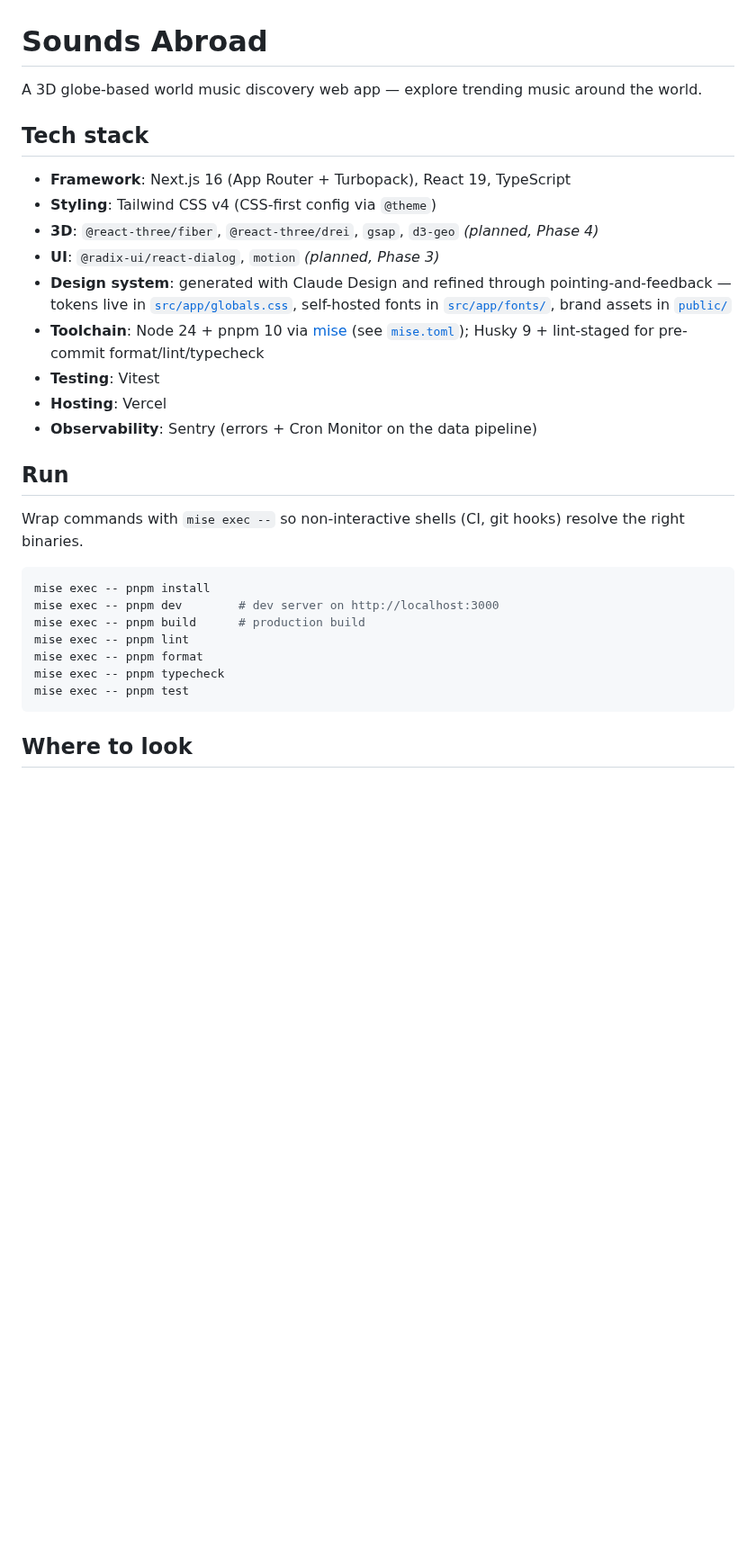
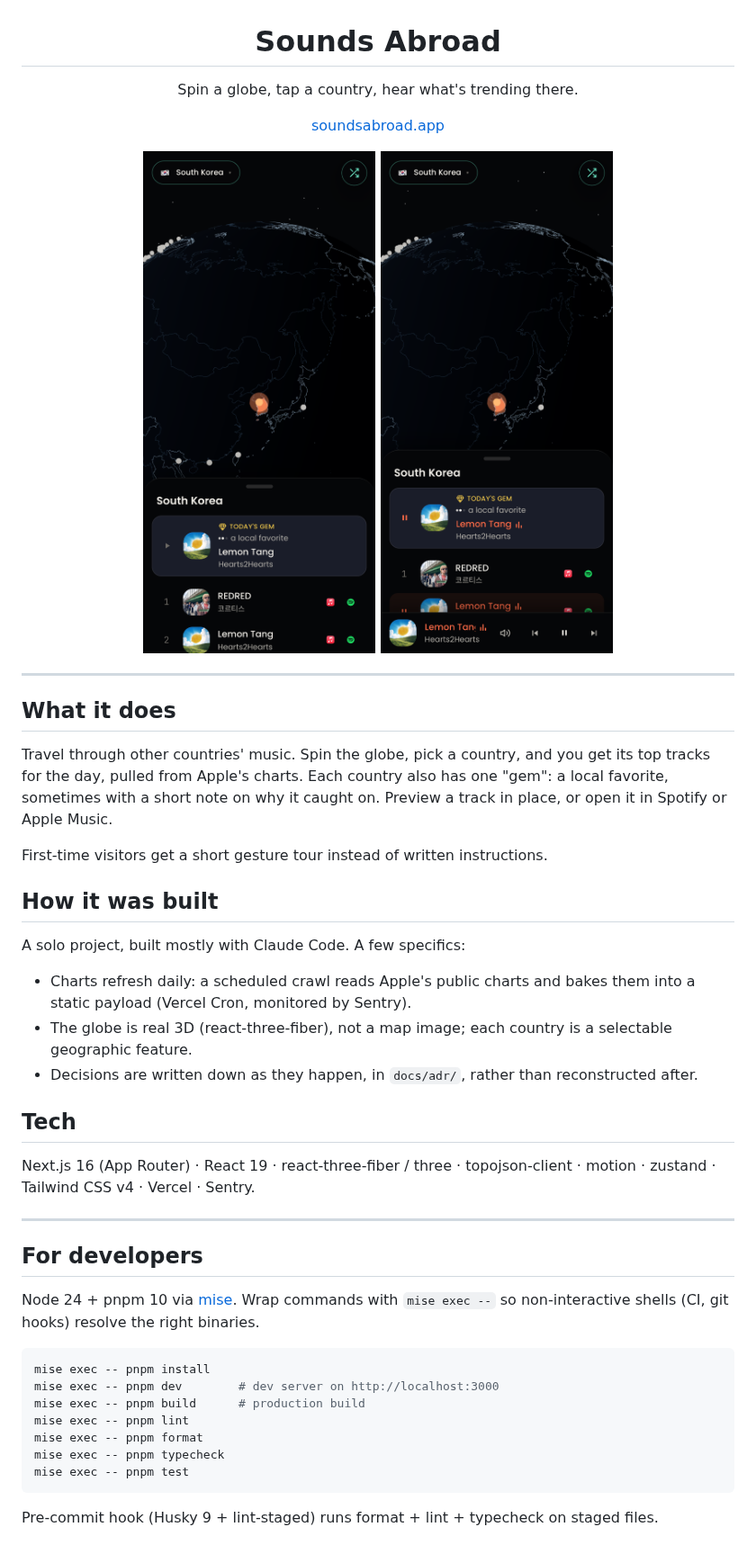
Before and after one commit to taewanu/sounds-abroad, a Markdown page: README.md, the part around one of its changes. Shown at 90% size. GitHub-like rendering; pictures changed too: docs/media/hero.png (added), docs/media/playing.png (added); blank space fills up the shorter version.

Commit message:
docs: rewrite README as a product-facing overview
The old README opened with a tech-stack list and stale "planned" tags, reading like scaffolding rather than a shipped app. It leads instead with what the app does and the live link, adds two mobile screenshots, and a short build section. The stack is corrected to what actually ships.

````diff
--- a/README.md
+++ b/README.md
@@ -1,22 +3,39 @@
 # Sounds Abroad
 
-A 3D globe-based world music discovery web app — explore trending music around the world.
+Spin a globe, tap a country, hear what's trending there.
 
-## Tech stack
+[soundsabroad.app](https://soundsabroad.app)
 
-- **Framework**: Next.js 16 (App Router + Turbopack), React 19, TypeScript
-- **Styling**: Tailwind CSS v4 (CSS-first config via `@theme`)
-- **3D**: `@react-three/fiber`, `@react-three/drei`, `gsap`, `d3-geo` _(planned, Phase 4)_
-- **UI**: `@radix-ui/react-dialog`, `motion` _(planned, Phase 3)_
-- **Design system**: generated with Claude Design and refined through pointing-and-feedback — tokens live in [`src/app/globals.css`](src/app/globals.css), self-hosted fonts in [`src/app/fonts/`](src/app/fonts/), brand assets in [`public/`](public/)
-- **Toolchain**: Node 24 + pnpm 10 via [mise](https://mise.jdx.dev) (see [`mise.toml`](mise.toml)); Husky 9 + lint-staged for pre-commit format/lint/typecheck
-- **Testing**: Vitest
-- **Hosting**: Vercel
-- **Observability**: Sentry (errors + Cron Monitor on the data pipeline)
+<img src="docs/media/hero.png" alt="Sounds Abroad: South Korea selected, showing its trending tracks" width="300" />
+<img src="docs/media/playing.png" alt="Sounds Abroad: a Korean track playing, with the now-playing bar" width="300" />
 
-## Run
+</div>
 
-Wrap commands with `mise exec --` so non-interactive shells (CI, git hooks) resolve the right binaries.
+---
+
+## What it does
+
+Travel through other countries' music. Spin the globe, pick a country, and you get its top tracks for the day, pulled from Apple's charts. Each country also has one "gem": a local favorite, sometimes with a short note on why it caught on. Preview a track in place, or open it in Spotify or Apple Music.
+
+First-time visitors get a short gesture tour instead of written instructions.
+
+## How it was built
+
+A solo project, built mostly with Claude Code. A few specifics:
+
+- Charts refresh daily: a scheduled crawl reads Apple's public charts and bakes them into a static payload (Vercel Cron, monitored by Sentry).
+- The globe is real 3D (react-three-fiber), not a map image; each country is a selectable geographic feature.
+- Decisions are written down as they happen, in `docs/adr/`, rather than reconstructed after.
+
+## Tech
+
+Next.js 16 (App Router) · React 19 · react-three-fiber / three · topojson-client · motion · zustand · Tailwind CSS v4 · Vercel · Sentry.
+
+---
+
+## For developers
+
+Node 24 + pnpm 10 via [mise](https://mise.jdx.dev). Wrap commands with `mise exec --` so non-interactive shells (CI, git hooks) resolve the right binaries.
 
 ```bash
 mise exec -- pnpm install
@@ -28,5 +47,5 @@ mise exec -- pnpm typecheck
 mise exec -- pnpm test
 ```
 
-## Where to look
+Pre-commit hook (Husky 9 + lint-staged) runs format + lint + typecheck on staged files.
 
````
Also changed, not shown: other parts of README.md (+10 -4 lines).
